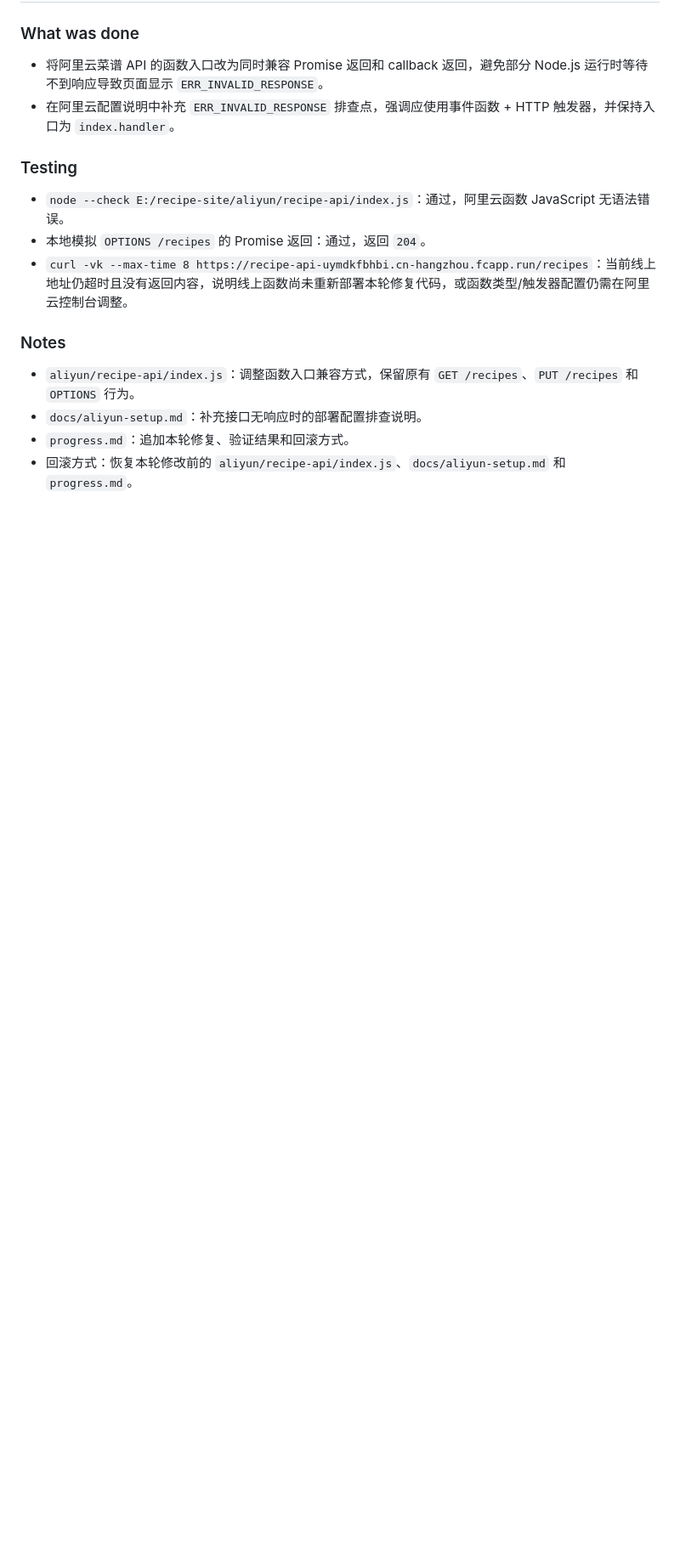
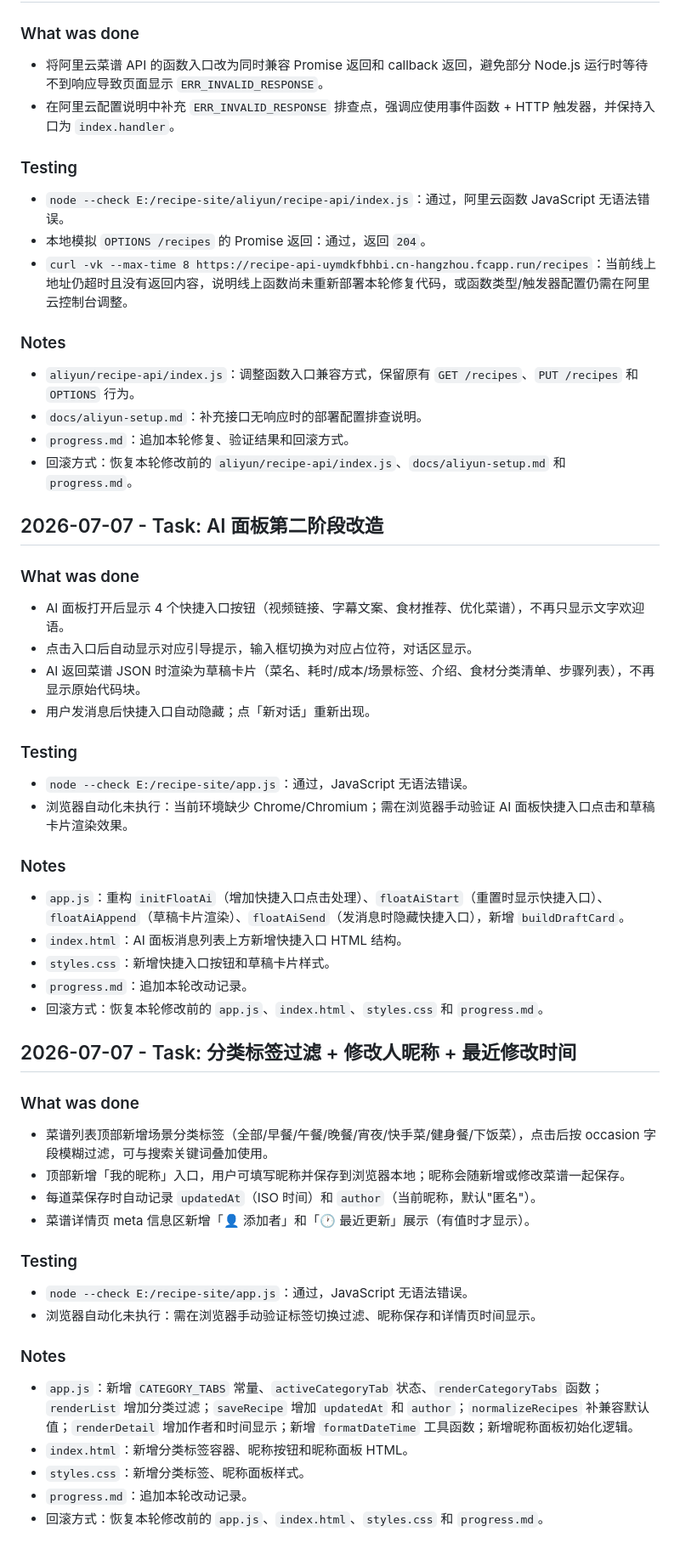
Before and after one commit to Pokkan39/my-recipes, a Markdown page: progress.md, the part around the change. Shown at 85% size. Rendered like a GitHub page; blank space fills up the shorter version.

Commit message:
docs: 追加 AI 面板改造和第三四阶段进度日志

```diff
--- a/progress.md
+++ b/progress.md
@@ -221,3 +221,39 @@
 - `docs/aliyun-setup.md`：补充接口无响应时的部署配置排查说明。
 - `progress.md`：追加本轮修复、验证结果和回滚方式。
 - 回滚方式：恢复本轮修改前的 `aliyun/recipe-api/index.js`、`docs/aliyun-setup.md` 和 `progress.md`。
+
+## 2026-07-07 - Task: AI 面板第二阶段改造
+### What was done
+- AI 面板打开后显示 4 个快捷入口按钮（视频链接、字幕文案、食材推荐、优化菜谱），不再只显示文字欢迎语。
+- 点击入口后自动显示对应引导提示，输入框切换为对应占位符，对话区显示。
+- AI 返回菜谱 JSON 时渲染为草稿卡片（菜名、耗时/成本/场景标签、介绍、食材分类清单、步骤列表），不再显示原始代码块。
+- 用户发消息后快捷入口自动隐藏；点「新对话」重新出现。
+
+### Testing
+- `node --check E:/recipe-site/app.js`：通过，JavaScript 无语法错误。
+- 浏览器自动化未执行：当前环境缺少 Chrome/Chromium；需在浏览器手动验证 AI 面板快捷入口点击和草稿卡片渲染效果。
+
+### Notes
+- `app.js`：重构 `initFloatAi`（增加快捷入口点击处理）、`floatAiStart`（重置时显示快捷入口）、`floatAiAppend`（草稿卡片渲染）、`floatAiSend`（发消息时隐藏快捷入口），新增 `buildDraftCard`。
+- `index.html`：AI 面板消息列表上方新增快捷入口 HTML 结构。
+- `styles.css`：新增快捷入口按钮和草稿卡片样式。
+- `progress.md`：追加本轮改动记录。
+- 回滚方式：恢复本轮修改前的 `app.js`、`index.html`、`styles.css` 和 `progress.md`。
+
+## 2026-07-07 - Task: 分类标签过滤 + 修改人昵称 + 最近修改时间
+### What was done
+- 菜谱列表顶部新增场景分类标签（全部/早餐/午餐/晚餐/宵夜/快手菜/健身餐/下饭菜），点击后按 occasion 字段模糊过滤，可与搜索关键词叠加使用。
+- 顶部新增「我的昵称」入口，用户可填写昵称并保存到浏览器本地；昵称会随新增或修改菜谱一起保存。
+- 每道菜保存时自动记录 `updatedAt`（ISO 时间）和 `author`（当前昵称，默认"匿名"）。
+- 菜谱详情页 meta 信息区新增「👤 添加者」和「🕐 最近更新」展示（有值时才显示）。
+
+### Testing
+- `node --check E:/recipe-site/app.js`：通过，JavaScript 无语法错误。
+- 浏览器自动化未执行：需在浏览器手动验证标签切换过滤、昵称保存和详情页时间显示。
+
+### Notes
+- `app.js`：新增 `CATEGORY_TABS` 常量、`activeCategoryTab` 状态、`renderCategoryTabs` 函数；`renderList` 增加分类过滤；`saveRecipe` 增加 `updatedAt` 和 `author`；`normalizeRecipes` 补兼容默认值；`renderDetail` 增加作者和时间显示；新增 `formatDateTime` 工具函数；新增昵称面板初始化逻辑。
+- `index.html`：新增分类标签容器、昵称按钮和昵称面板 HTML。
+- `styles.css`：新增分类标签、昵称面板样式。
+- `progress.md`：追加本轮改动记录。
+- 回滚方式：恢复本轮修改前的 `app.js`、`index.html`、`styles.css` 和 `progress.md`。
```
